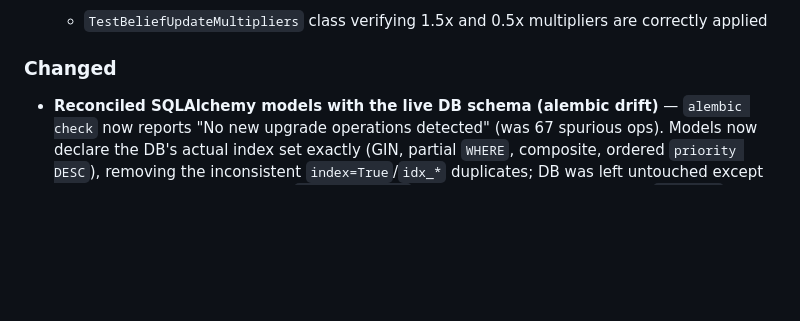
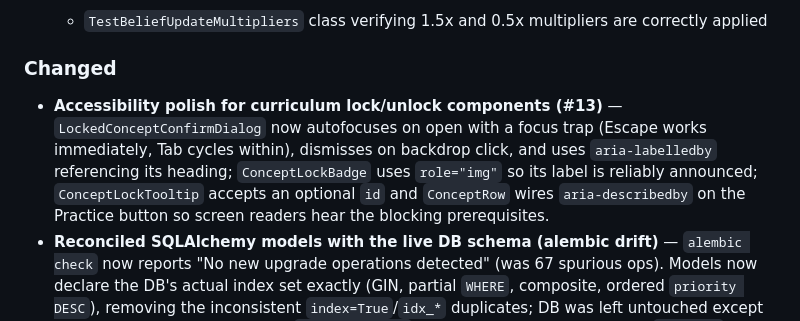
Before and after one commit to NomadonaTrip/learnr_app, a Markdown page: CHANGELOG.md, the part around the change. Drawn GitHub-style; blank space fills up the shorter version.

Commit message:
docs: changelog for curriculum a11y polish (#13)

```diff
--- a/CHANGELOG.md
+++ b/CHANGELOG.md
@@ -26,6 +26,7 @@ The format is based on [Keep a Changelog](https://keepachangelog.com/en/1.0.0/).
 
 ### Changed
 
+- **Accessibility polish for curriculum lock/unlock components (#13)** — `LockedConceptConfirmDialog` now autofocuses on open with a focus trap (Escape works immediately, Tab cycles within), dismisses on backdrop click, and uses `aria-labelledby` referencing its heading; `ConceptLockBadge` uses `role="img"` so its label is reliably announced; `ConceptLockTooltip` accepts an optional `id` and `ConceptRow` wires `aria-describedby` on the Practice button so screen readers hear the blocking prerequisites.
 - **Reconciled SQLAlchemy models with the live DB schema (alembic drift)** — `alembic check` now reports "No new upgrade operations detected" (was 67 spurious ops). Models now declare the DB's actual index set exactly (GIN, partial `WHERE`, composite, ordered `priority DESC`), removing the inconsistent `index=True`/`idx_*` duplicates; DB was left untouched except the one fix below. Makes future `--autogenerate` migrations trustworthy. Covers `concepts`, `concept_prerequisites`, `concept_unlock_events`, `courses`, `diagnostic_sessions`, `enrollments`, `password_reset_tokens`, `question_concepts`, `questions`, `quiz_responses`, `quiz_sessions`, `reading_chunks`, `reading_queue`, `review_responses`, `review_sessions`.
 
 ### Fixed
```
